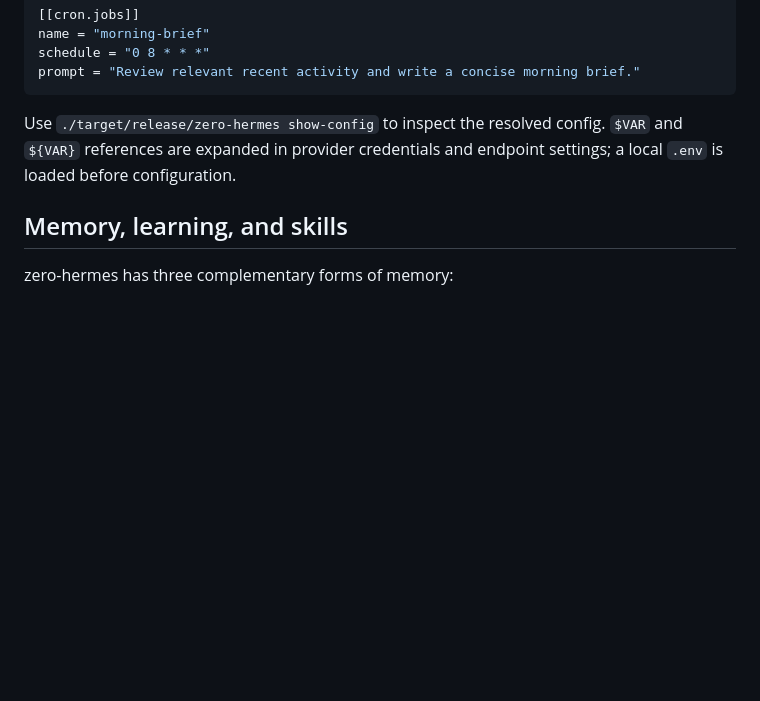
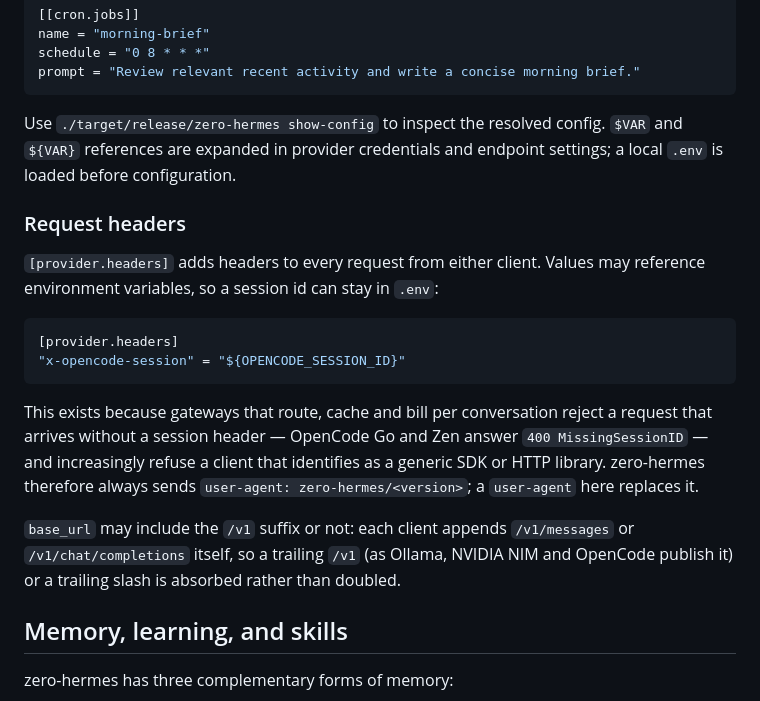
Before and after one commit to adityasasidhar/zero-hermes, a Markdown page: README.md, the part around the change. GitHub-like rendering; blank space fills up the shorter version.

````diff
--- a/README.md
+++ b/README.md
@@ -190,6 +190,27 @@ Use `./target/release/zero-hermes show-config` to inspect the resolved config.
 `$VAR` and `${VAR}` references are expanded in provider credentials and
 endpoint settings; a local `.env` is loaded before configuration.
 
+### Request headers
+
+`[provider.headers]` adds headers to every request from either client. Values
+may reference environment variables, so a session id can stay in `.env`:
+
+```toml
+[provider.headers]
+"x-opencode-session" = "${OPENCODE_SESSION_ID}"
+```
+
+This exists because gateways that route, cache and bill per conversation
+reject a request that arrives without a session header — OpenCode Go and Zen
+answer `400 MissingSessionID` — and increasingly refuse a client that
+identifies as a generic SDK or HTTP library. zero-hermes therefore always
+sends `user-agent: zero-hermes/<version>`; a `user-agent` here replaces it.
+
+`base_url` may include the `/v1` suffix or not: each client appends
+`/v1/messages` or `/v1/chat/completions` itself, so a trailing `/v1` (as
+Ollama, NVIDIA NIM and OpenCode publish it) or a trailing slash is absorbed
+rather than doubled.
+
 ## Memory, learning, and skills
 
 zero-hermes has three complementary forms of memory:
````
Also changed, not shown: AGENTS.md (+92 -11 lines).
